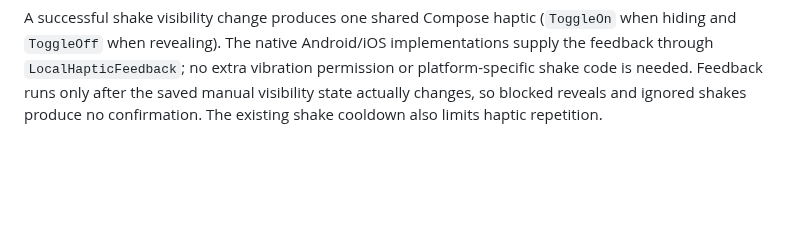
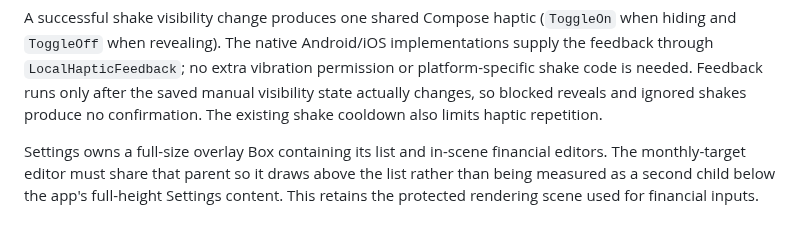
Before and after one commit to OresteGabo/portfolio, a Markdown page: docs/ARCHITECTURE.md, the part around the change. Drawn GitHub-style; blank space fills up the shorter version.

Commit message:
Updating architecture documentation for Settings overlay and financial editors.
*   Updated `docs/ARCHITECTURE.md` to document the `Box` overlay structure in Settings, ensuring financial editors are layered correctly above the list to maintain protected rendering for sensitive inputs.

```diff
--- a/docs/ARCHITECTURE.md
+++ b/docs/ARCHITECTURE.md
@@ -212,3 +212,5 @@ Report presentation now follows the app's Gabo branding: the exact mark geometry
 Android's experimental capture renderer receives a navigation refresh request whenever the selected tab changes. It republishes both the masked window and excluded live surface throughout a bounded 900 ms transition window so retained Material child layers can finish animating their selection indicator. The request also handles programmatic tab changes, such as opening a coupon month. No extra bitmap frames are produced for this animation after the window expires. UIKit and normal Android rendering do not provide this optional callback.
 
 A successful shake visibility change produces one shared Compose haptic (`ToggleOn` when hiding and `ToggleOff` when revealing). The native Android/iOS implementations supply the feedback through `LocalHapticFeedback`; no extra vibration permission or platform-specific shake code is needed. Feedback runs only after the saved manual visibility state actually changes, so blocked reveals and ignored shakes produce no confirmation. The existing shake cooldown also limits haptic repetition.
+
+Settings owns a full-size overlay Box containing its list and in-scene financial editors. The monthly-target editor must share that parent so it draws above the list rather than being measured as a second child below the app's full-height Settings content. This retains the protected rendering scene used for financial inputs.
```
